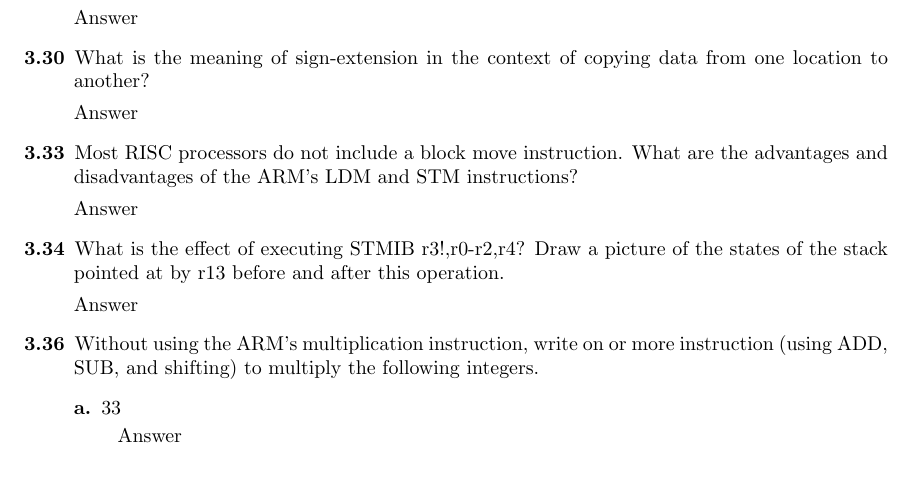
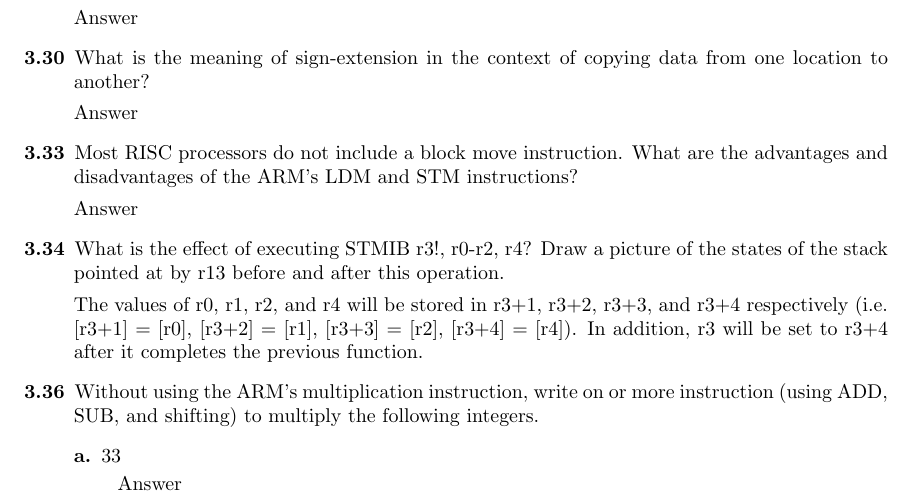
Before and after one commit to DeepOceanWaters/cs472, a LaTeX problem sheet (hw4/writeup.tex): part of page 2 of 4, cut so that both start at the same text. Compiled offline with LaTeX, dvips and Ghostscript.

Commit message:
Added partial solution for problem 3.34

```diff
--- a/hw4/writeup.tex
+++ b/hw4/writeup.tex
@@ -74,9 +73,9 @@
     \item[3.33] Most RISC processors do not include a block move instruction. What are the advantages and disadvantages of the ARM's LDM and STM instructions?
 
     Answer
-    \item[3.34] What is the effect of executing STMIB r3!,{r0-r2,r4}? Draw a picture of the states of the stack pointed at by r13 before and after this operation.
+    \item[3.34] What is the effect of executing STMIB r3!, {r0-r2, r4}? Draw a picture of the states of the stack pointed at by r13 before and after this operation.
 
-    Answer
+    The values of r0, r1, r2, and r4 will be stored in r3+1, r3+2, r3+3, and r3+4 respectively (i.e. [r3+1] = [r0], [r3+2] = [r1], [r3+3] = [r2], [r3+4] = [r4]). In addition, r3 will be set to r3+4 after it completes the previous function.
     \item[3.36] Without using the ARM's multiplication instruction, write on or more instruction (using ADD, SUB, and shifting) to multiply the following integers.
     \begin{description}
         \item[a.] 33
```
Also changed, not shown: hw4/writeup.tex (1 more changed lines).
